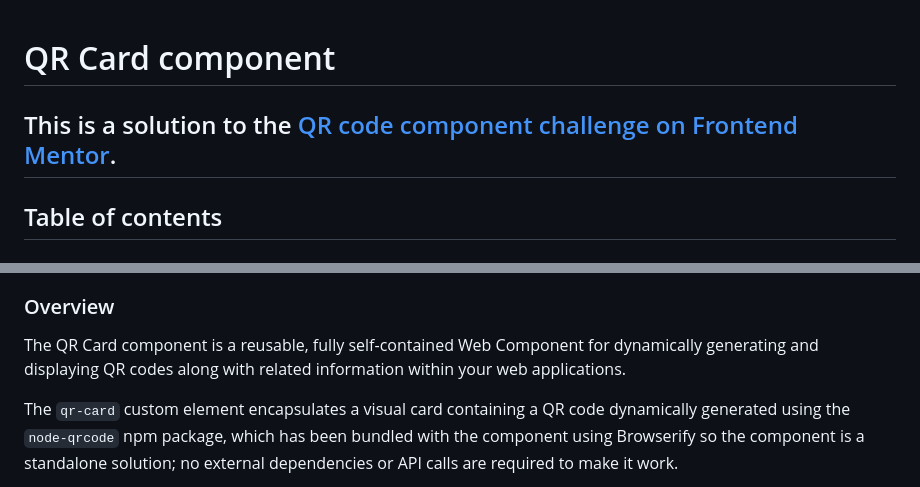
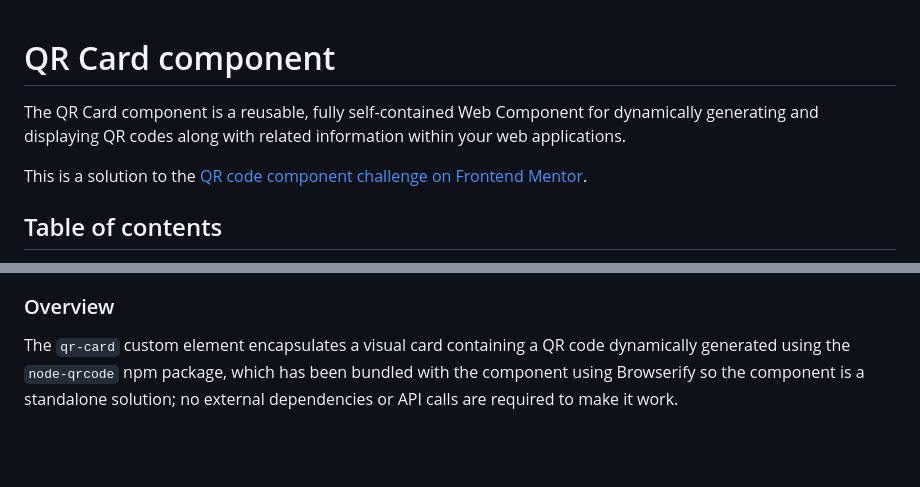
Before and after one commit to j-sherrick/qr-code-component, a Markdown page: README.md, 2 parts joined by grey strips. Drawn GitHub-style; blank space fills up the shorter version.

```diff
--- a/README.md
+++ b/README.md
@@ -1,6 +1,7 @@
 # QR Card component
+The QR Card component is a reusable, fully self-contained Web Component for dynamically generating and displaying QR codes along with related information within your web applications.
 
-## This is a solution to the [QR code component challenge on Frontend Mentor](https://www.frontendmentor.io/challenges/qr-code-component-iux_sIO_H).
+This is a solution to the [QR code component challenge on Frontend Mentor](https://www.frontendmentor.io/challenges/qr-code-component-iux_sIO_H).
 
 ## Table of contents
 
@@ -15,8 +16,6 @@
 - [Acknowledgments](#acknowledgments)
 
 ### Overview
-
-The QR Card component is a reusable, fully self-contained Web Component for dynamically generating and displaying QR codes along with related information within your web applications.
 
 The `qr-card` custom element encapsulates a visual card containing a QR code dynamically generated using the `node-qrcode` npm package, which has been bundled with the component using Browserify so the component is a standalone solution; no external dependencies or API calls are required to make it work.
 
```
